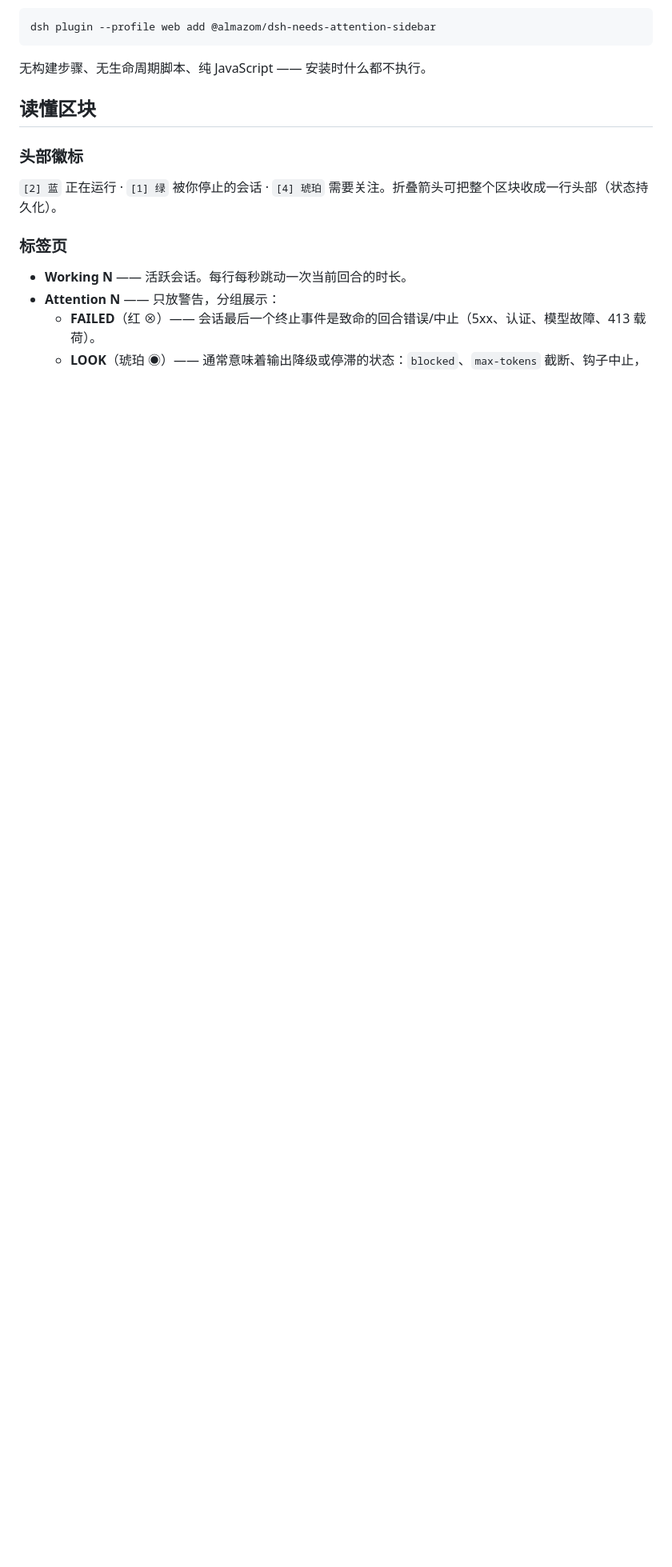
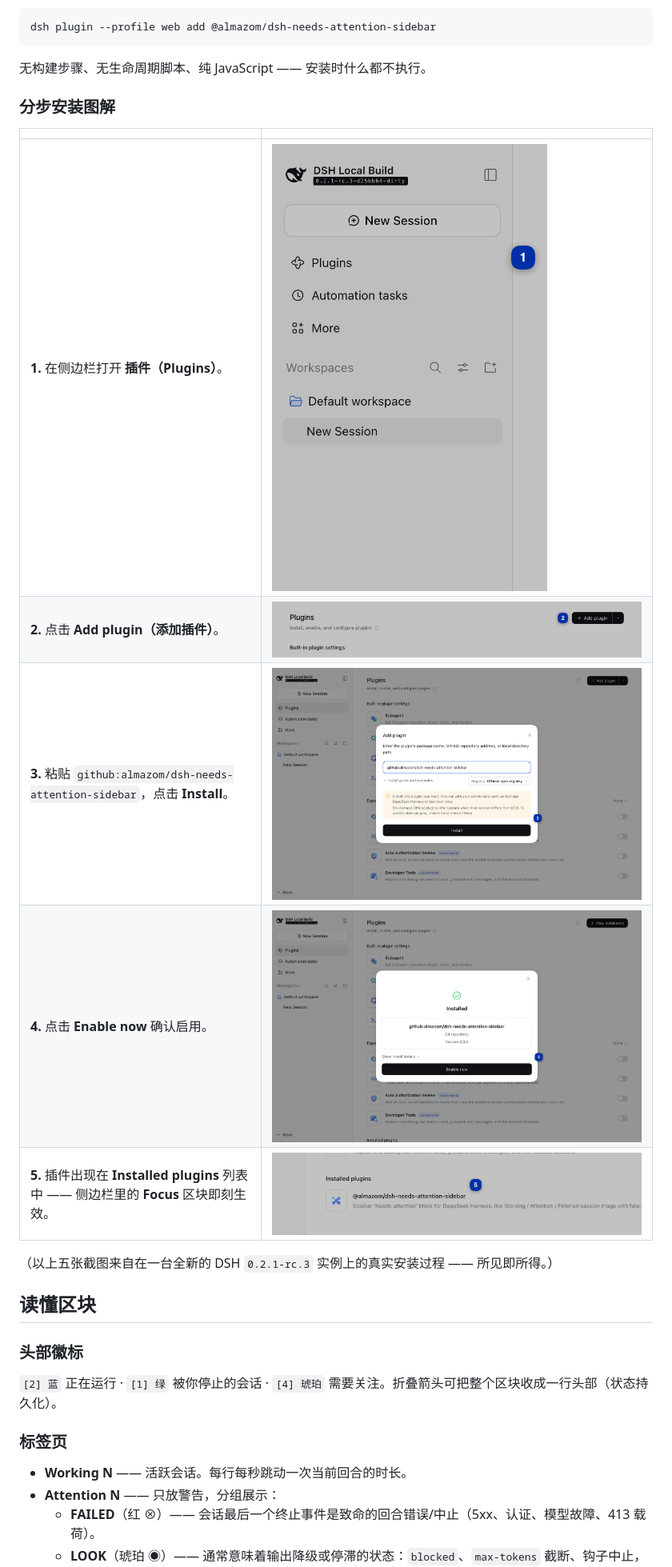
Before and after one commit to almazom/dsh-needs-attention-sidebar, a Markdown page: README.zh-CN.md, the part around the change. Shown at 80% size. GitHub-like rendering; pictures changed too: screenshots/install-step-1.png (added), screenshots/install-step-2.png (added), screenshots/install-step-3.png (added); blank space fills up the shorter version.

Commit message:
docs: visual install guide — 5 steps with screenshots (EN+ZH)

````diff
--- a/README.zh-CN.md
+++ b/README.zh-CN.md
@@ -75,6 +75,18 @@ dsh plugin --profile web add @almazom/dsh-needs-attention-sidebar
 ```
 
 无构建步骤、无生命周期脚本、纯 JavaScript —— 安装时什么都不执行。
+
+### 分步安装图解
+
+| | |
+|---|---|
+| **1.** 在侧边栏打开 **插件（Plugins）**。 | ![第 1 步 —— 侧边栏的 Plugins](screenshots/install-step-1.png) |
+| **2.** 点击 **Add plugin（添加插件）**。 | ![第 2 步 —— Add plugin 按钮](screenshots/install-step-2.png) |
+| **3.** 粘贴 `github:almazom/dsh-needs-attention-sidebar`，点击 **Install**。 | ![第 3 步 —— 粘贴地址并 Install](screenshots/install-step-3.png) |
+| **4.** 点击 **Enable now** 确认启用。 | ![第 4 步 —— Installed，Enable now](screenshots/install-step-4.png) |
+| **5.** 插件出现在 **Installed plugins** 列表中 —— 侧边栏里的 **Focus** 区块即刻生效。 | ![第 5 步 —— 已出现在 Installed plugins](screenshots/install-step-5.png) |
+
+（以上五张截图来自在一台全新的 DSH `0.2.1-rc.3` 实例上的真实安装过程 —— 所见即所得。）
 
 ## 读懂区块
 
````
Also changed, not shown: README.md (+12 -0 lines).
